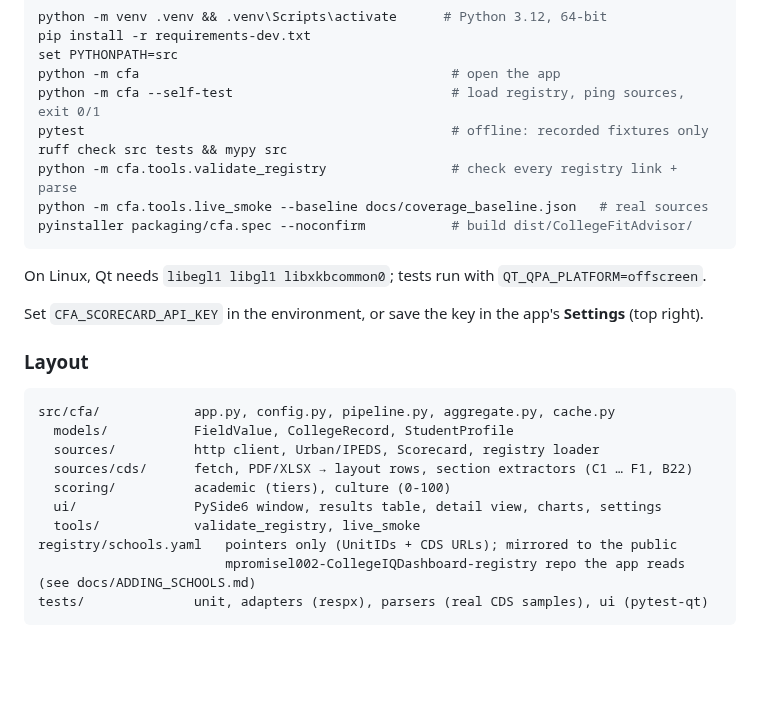
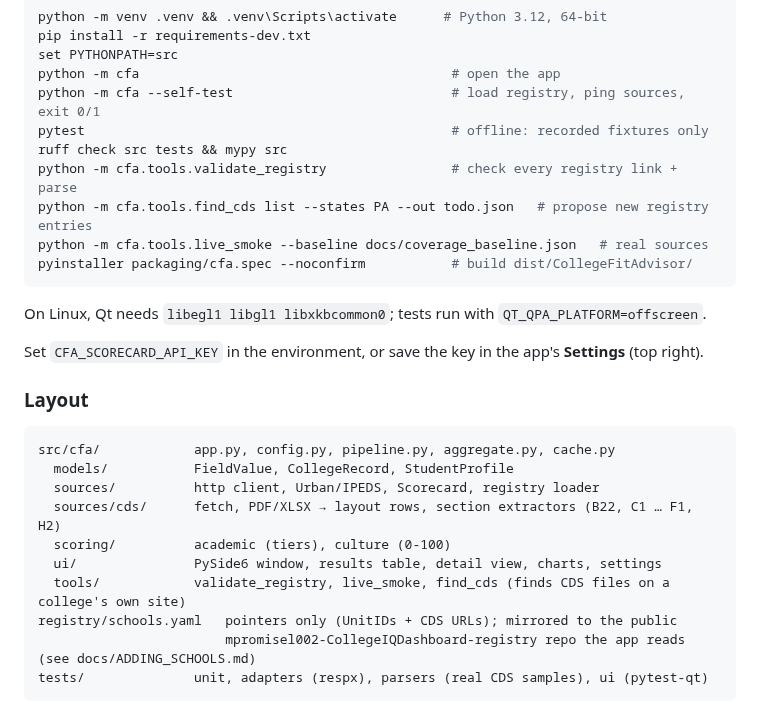
Before and after one commit to mpromisel002/CollegeIQDashboard, a Markdown page: README.md, the part around one of its changes. Drawn GitHub-style; blank space fills up the shorter version.

````diff
--- a/README.md
+++ b/README.md
@@ -40,6 +51,7 @@ python -m cfa --self-test                            # load registry, ping sourc
 pytest                                               # offline: recorded fixtures only
 ruff check src tests && mypy src
 python -m cfa.tools.validate_registry                # check every registry link + parse
+python -m cfa.tools.find_cds list --states PA --out todo.json   # propose new registry entries
 python -m cfa.tools.live_smoke --baseline docs/coverage_baseline.json   # real sources
 pyinstaller packaging/cfa.spec --noconfirm           # build dist/CollegeFitAdvisor/
 ```
@@ -54,10 +66,10 @@ Set `CFA_SCORECARD_API_KEY` in the environment, or save the key in the app's **S
 src/cfa/            app.py, config.py, pipeline.py, aggregate.py, cache.py
   models/           FieldValue, CollegeRecord, StudentProfile
   sources/          http client, Urban/IPEDS, Scorecard, registry loader
-  sources/cds/      fetch, PDF/XLSX → layout rows, section extractors (C1 … F1, B22)
+  sources/cds/      fetch, PDF/XLSX → layout rows, section extractors (B22, C1 … F1, H2)
   scoring/          academic (tiers), culture (0-100)
   ui/               PySide6 window, results table, detail view, charts, settings
-  tools/            validate_registry, live_smoke
+  tools/            validate_registry, live_smoke, find_cds (finds CDS files on a college's own site)
 registry/schools.yaml   pointers only (UnitIDs + CDS URLs); mirrored to the public
                         mpromisel002-CollegeIQDashboard-registry repo the app reads (see docs/ADDING_SCHOOLS.md)
 tests/              unit, adapters (respx), parsers (real CDS samples), ui (pytest-qt)
````
Also changed, not shown: other parts of README.md (+16 -5 lines), docs/screenshot.png.
